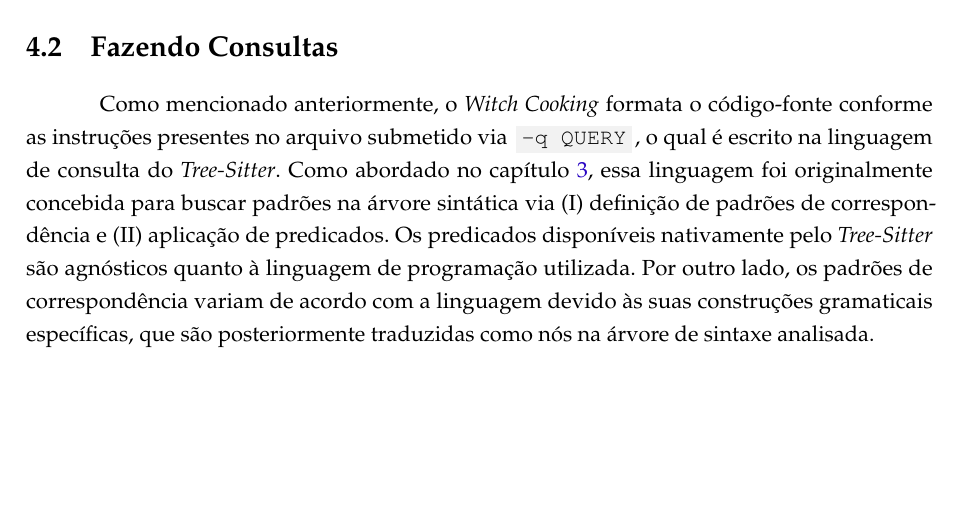
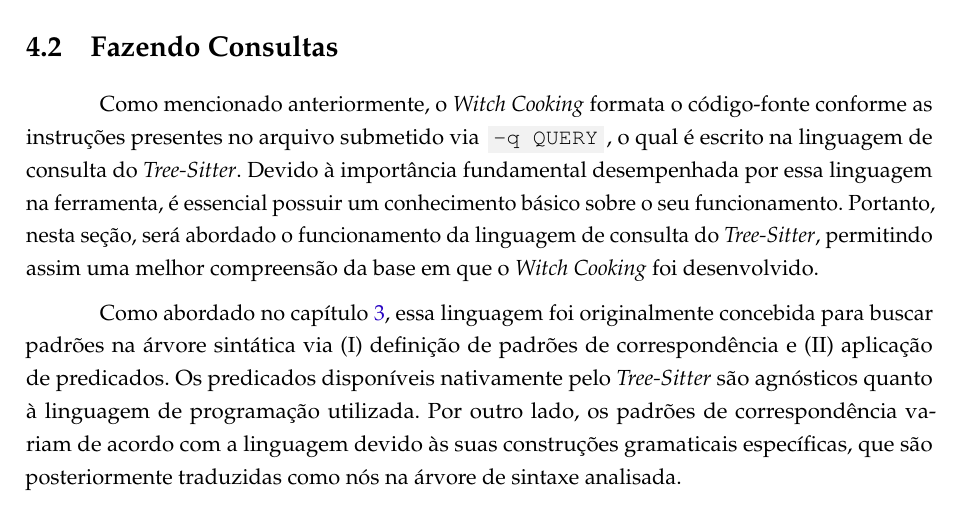
Before and after one commit to atchim/witch-cooking, a LaTeX thesis (doc/undergraduate-thesis/main.tex): part of page 20 of 31, cut so that both start at the same text, the shorter picture padded with empty space. The pictures show the PDF file doc/undergraduate-thesis/main.pdf that the author committed with the source.

Commit message:
doc: write section introduction

```diff
--- a/doc/undergraduate-thesis/main.tex
+++ b/doc/undergraduate-thesis/main.tex
@@ -821,7 +821,13 @@
   Como mencionado anteriormente, o \witchcooking formata o código-fonte
   conforme as instruções presentes no arquivo submetido via
   \codesnippetinline{-q QUERY}, o qual é escrito na linguagem de consulta do
-  \treesitter. Como abordado no \cref{chapter:tree-sitter}, essa linguagem foi
+  \treesitter. Devido à importância fundamental desempenhada por essa linguagem
+  na ferramenta, é essencial possuir um conhecimento básico sobre o seu
+  funcionamento. Portanto, nesta seção, será abordado o funcionamento da
+  linguagem de consulta do \treesitter, permitindo assim uma melhor compreensão
+  da base em que o \witchcooking foi desenvolvido.
+
+  Como abordado no \cref{chapter:tree-sitter}, essa linguagem foi
   originalmente concebida para buscar padrões na árvore sintática via
   \begin{inparaenum}
     \item definição de padrões de correspondência e
```
Also changed, not shown: doc/undergraduate-thesis/main.pdf, doc/undergraduate-thesis/main.tex (6 more changed lines).
